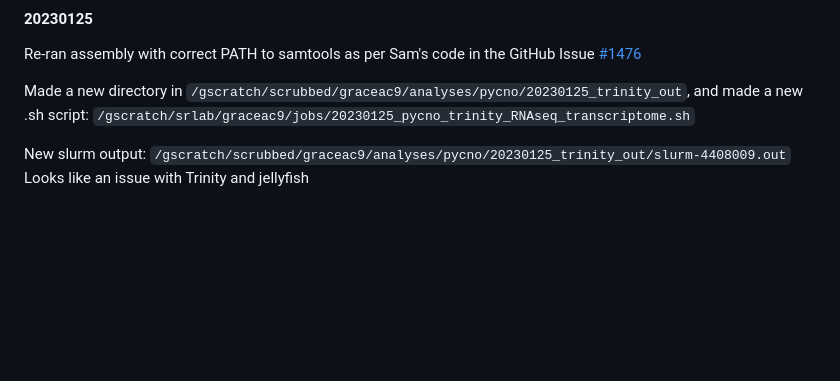
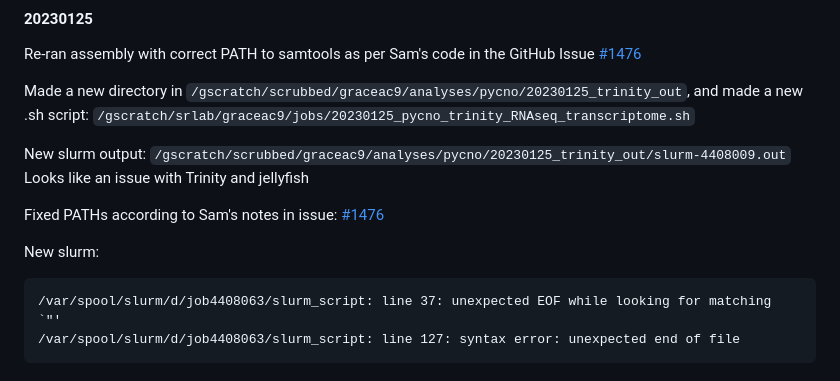
Before and after one commit to grace-ac/project-pycno-sswd-2021, a Markdown page: protocols/RNAseq-pipeline.md, the part around the change. GitHub-like rendering; blank space fills up the shorter version.

Commit message:
add notes

````diff
--- a/protocols/RNAseq-pipeline.md
+++ b/protocols/RNAseq-pipeline.md
@@ -573,3 +573,12 @@ Made a new directory in `/gscratch/scrubbed/graceac9/analyses/pycno/20230125_tri
 
 New slurm output: `/gscratch/scrubbed/graceac9/analyses/pycno/20230125_trinity_out/slurm-4408009.out`
 Looks like an issue with Trinity and jellyfish
+
+
+Fixed PATHs according to Sam's notes in issue: [#1476](https://github.com/RobertsLab/resources/issues/1476)
+
+New slurm:
+```
+/var/spool/slurm/d/job4408063/slurm_script: line 37: unexpected EOF while looking for matching `"'
+/var/spool/slurm/d/job4408063/slurm_script: line 127: syntax error: unexpected end of file
+```
````
